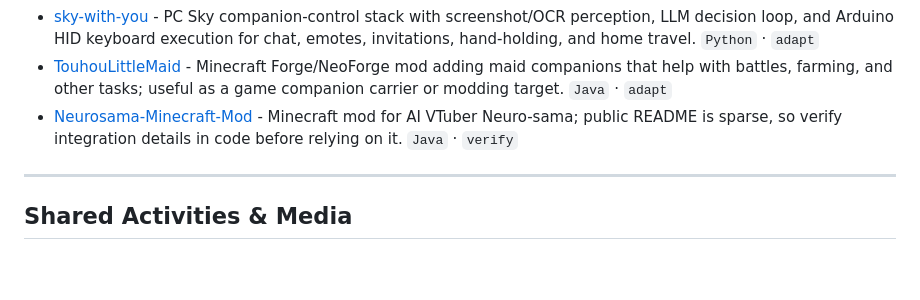
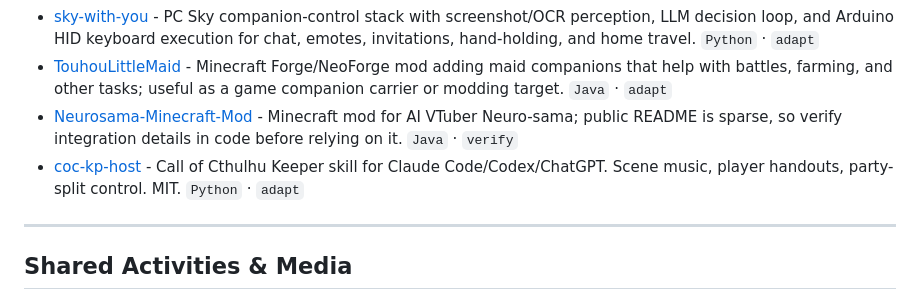
Before and after one commit to DasterProkio/awesome-ai-companion, a Markdown page: README.md, the part around the change. Rendered like a GitHub page; blank space fills up the shorter version.

```diff
--- a/README.md
+++ b/README.md
@@ -200,6 +200,7 @@ Games and game bridges that let an AI companion observe, decide, move, or play.
 - [sky-with-you](https://github.com/akinia0315/sky-with-you) - PC Sky companion-control stack with screenshot/OCR perception, LLM decision loop, and Arduino HID keyboard execution for chat, emotes, invitations, hand-holding, and home travel. `Python` · `adapt`
 - [TouhouLittleMaid](https://github.com/TartaricAcid/TouhouLittleMaid) - Minecraft Forge/NeoForge mod adding maid companions that help with battles, farming, and other tasks; useful as a game companion carrier or modding target. `Java` · `adapt`
 - [Neurosama-Minecraft-Mod](https://github.com/JimenezLi/Neurosama-Minecraft-Mod) - Minecraft mod for AI VTuber Neuro-sama; public README is sparse, so verify integration details in code before relying on it. `Java` · `verify`
+- [coc-kp-host](https://github.com/SumanasJ/coc-kp-host) - Call of Cthulhu Keeper skill for Claude Code/Codex/ChatGPT. Scene music, player handouts, party-split control. MIT. `Python` · `adapt`
 
 ---
 
```
Also changed, not shown: README.zh-CN.md (+1 -0 lines).
